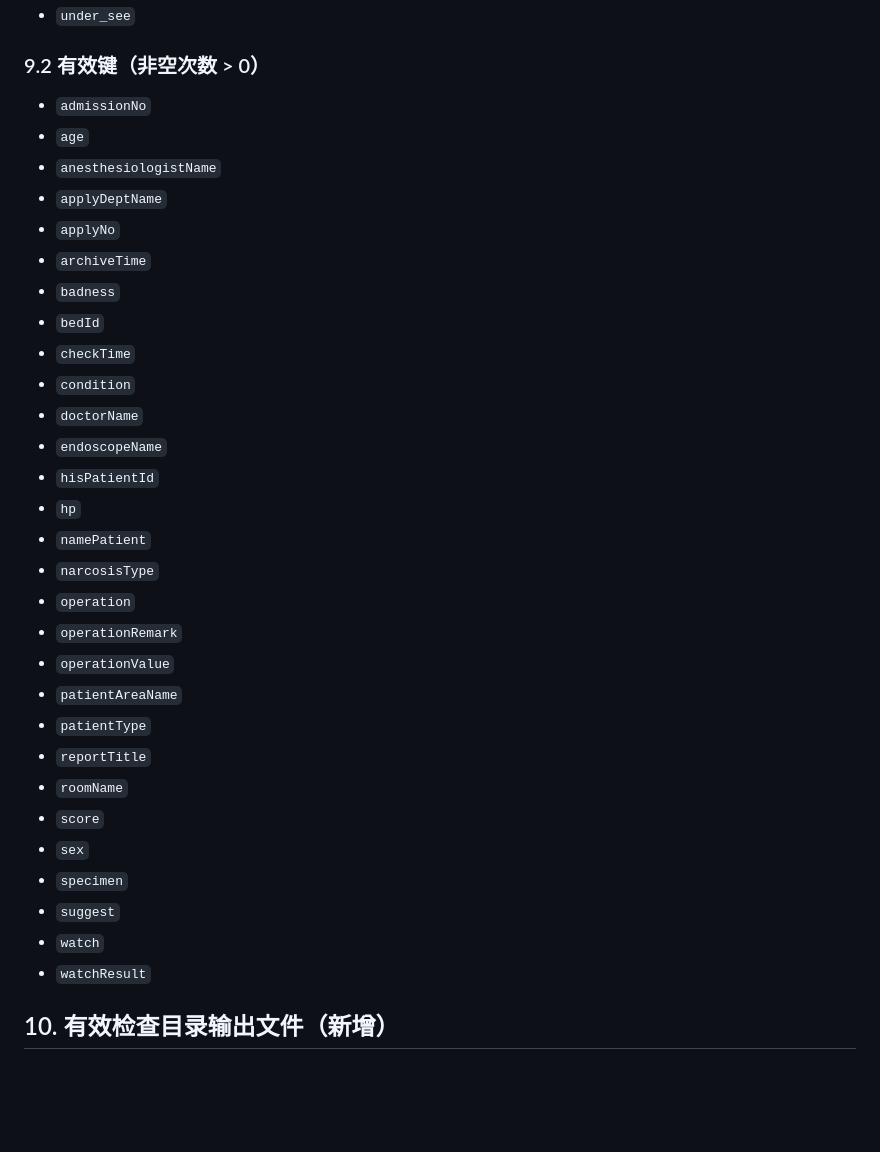
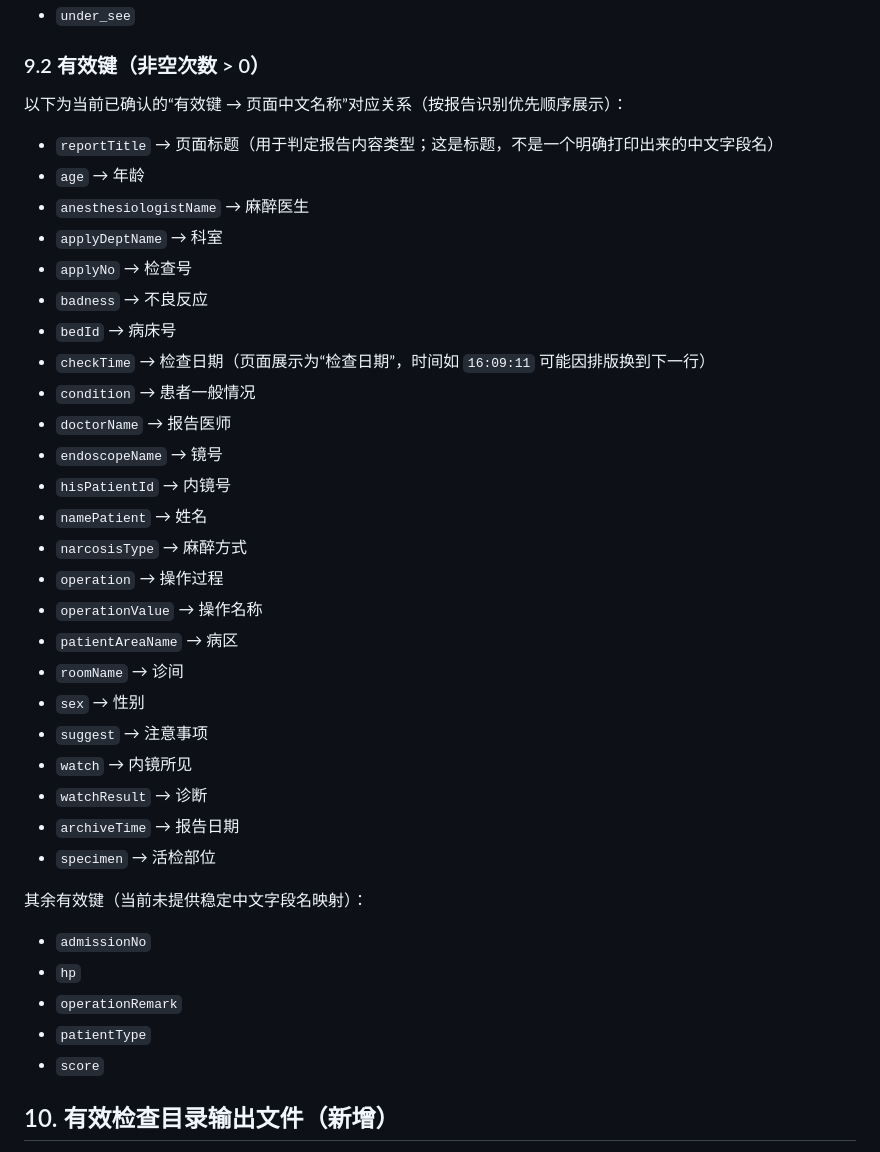
Before and after one commit to CFLIMGQ0/Project4, a Markdown page: DATASETS.md, the part around the change. Rendered like a GitHub page; blank space fills up the shorter version.

Commit message:
docs: 补充有效键中文名称映射说明 (#85)

```diff
--- a/DATASETS.md
+++ b/DATASETS.md
@@ -145,35 +145,40 @@ paths.dataset_root/              # 实际数据目录（脚本默认读取）
 
 ### 9.2 有效键（非空次数 > 0）
 
+以下为当前已确认的“有效键 → 页面中文名称”对应关系（按报告识别优先顺序展示）：
+
+- `reportTitle` → 页面标题（用于判定报告内容类型；这是标题，不是一个明确打印出来的中文字段名）
+- `age` → 年龄
+- `anesthesiologistName` → 麻醉医生
+- `applyDeptName` → 科室
+- `applyNo` → 检查号
+- `badness` → 不良反应
+- `bedId` → 病床号
+- `checkTime` → 检查日期（页面展示为“检查日期”，时间如 `16:09:11` 可能因排版换到下一行）
+- `condition` → 患者一般情况
+- `doctorName` → 报告医师
+- `endoscopeName` → 镜号
+- `hisPatientId` → 内镜号
+- `namePatient` → 姓名
+- `narcosisType` → 麻醉方式
+- `operation` → 操作过程
+- `operationValue` → 操作名称
+- `patientAreaName` → 病区
+- `roomName` → 诊间
+- `sex` → 性别
+- `suggest` → 注意事项
+- `watch` → 内镜所见
+- `watchResult` → 诊断
+- `archiveTime` → 报告日期
+- `specimen` → 活检部位
+
+其余有效键（当前未提供稳定中文字段名映射）：
+
 - `admissionNo`
-- `age`
-- `anesthesiologistName`
-- `applyDeptName`
-- `applyNo`
-- `archiveTime`
-- `badness`
-- `bedId`
-- `checkTime`
-- `condition`
-- `doctorName`
-- `endoscopeName`
-- `hisPatientId`
 - `hp`
-- `namePatient`
-- `narcosisType`
-- `operation`
 - `operationRemark`
-- `operationValue`
-- `patientAreaName`
 - `patientType`
-- `reportTitle`
-- `roomName`
 - `score`
-- `sex`
-- `specimen`
-- `suggest`
-- `watch`
-- `watchResult`
 
 ## 10. 有效检查目录输出文件（新增）
 
```
